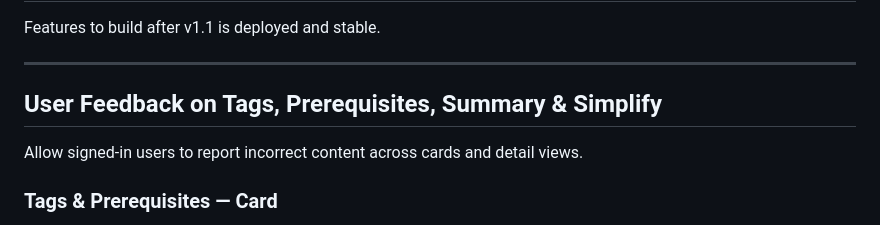
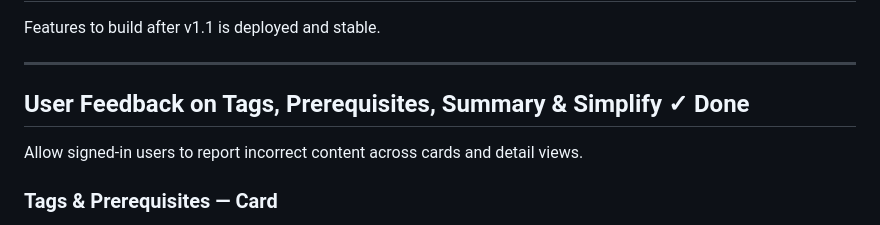
Before and after one commit to mridubhatnagar/enggfeed, a Markdown page: docs/v1.2_features.md, the part around the change. Drawn GitHub-style.

Commit message:
doc status updated

```diff
--- a/docs/v1.2_features.md
+++ b/docs/v1.2_features.md
@@ -4,7 +4,7 @@ Features to build after v1.1 is deployed and stable.
 
 ---
 
-## User Feedback on Tags, Prerequisites, Summary & Simplify
+## User Feedback on Tags, Prerequisites, Summary & Simplify ✓ Done
 
 Allow signed-in users to report incorrect content across cards and detail views.
 
```
